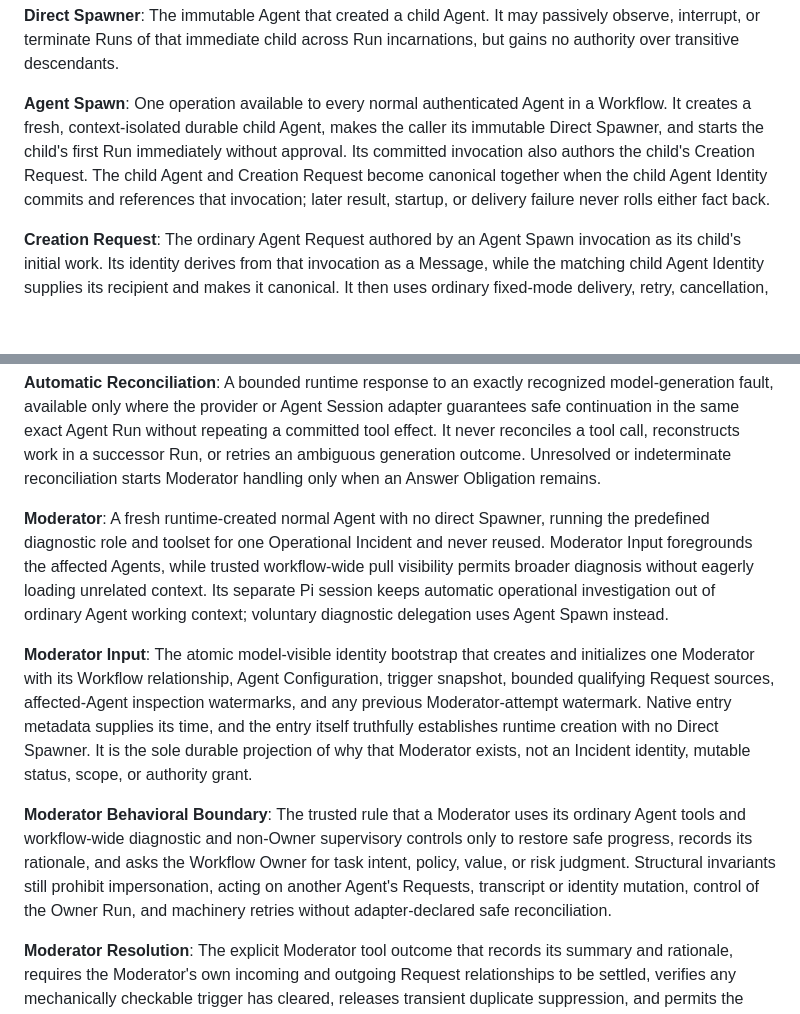
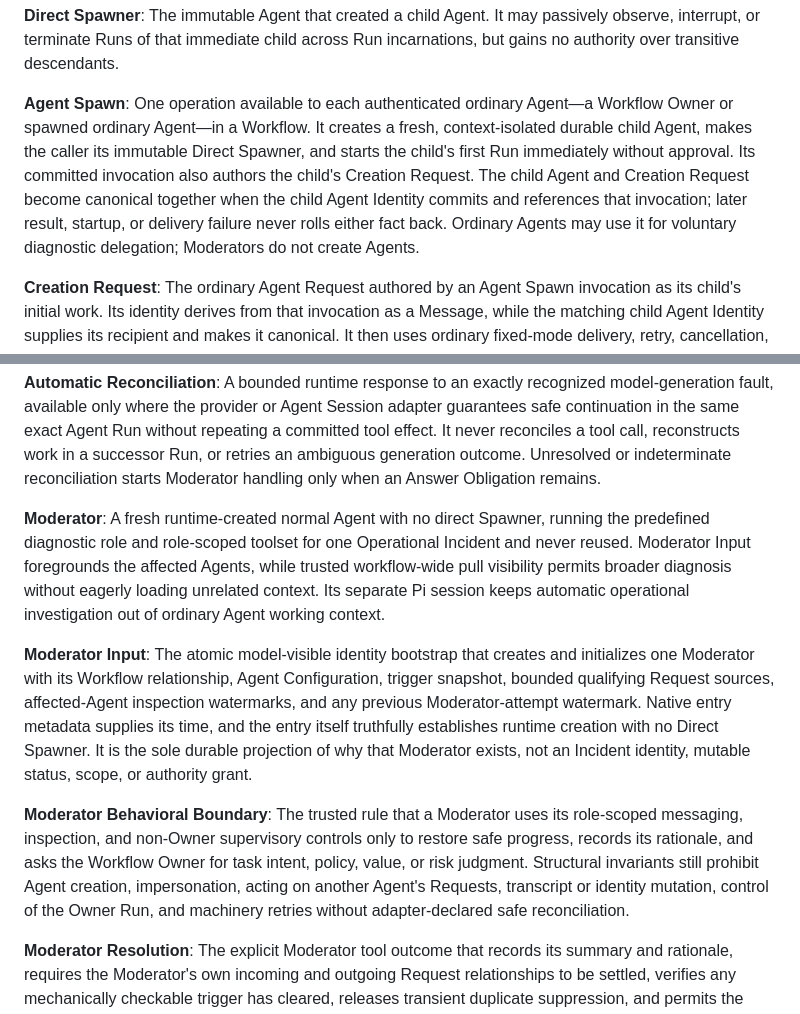
Before and after one commit to ewgdg/pi-agent-coordination, a Markdown page: CONTEXT.md, 2 parts joined by grey strips. Drawn GitHub-style; blank space fills up the shorter version.

Commit message:
docs: exclude moderators from agent spawning

```diff
--- a/CONTEXT.md
+++ b/CONTEXT.md
@@ -48,7 +48,7 @@ An Agent-authored question that creates exactly one Answer obligation. A Request
 The immutable Agent that created a child Agent. It may passively observe, interrupt, or terminate Runs of that immediate child across Run incarnations, but gains no authority over transitive descendants.
 
 **Agent Spawn**:
-One operation available to every normal authenticated Agent in a Workflow. It creates a fresh, context-isolated durable child Agent, makes the caller its immutable Direct Spawner, and starts the child's first Run immediately without approval. Its committed invocation also authors the child's Creation Request. The child Agent and Creation Request become canonical together when the child Agent Identity commits and references that invocation; later result, startup, or delivery failure never rolls either fact back.
+One operation available to each authenticated ordinary Agent—a Workflow Owner or spawned ordinary Agent—in a Workflow. It creates a fresh, context-isolated durable child Agent, makes the caller its immutable Direct Spawner, and starts the child's first Run immediately without approval. Its committed invocation also authors the child's Creation Request. The child Agent and Creation Request become canonical together when the child Agent Identity commits and references that invocation; later result, startup, or delivery failure never rolls either fact back. Ordinary Agents may use it for voluntary diagnostic delegation; Moderators do not create Agents.
 
 **Creation Request**:
 The ordinary Agent Request authored by an Agent Spawn invocation as its child's initial work. Its identity derives from that invocation as a Message, while the matching child Agent Identity supplies its recipient and makes it canonical. It then uses ordinary fixed-mode delivery, retry, cancellation, Answer, and Answer Retrieval semantics without becoming an Agent lifecycle result.
@@ -131,13 +131,13 @@ The runtime-owned limit on how long one root Pi tool call belonging to an Agent
 A bounded runtime response to an exactly recognized model-generation fault, available only where the provider or Agent Session adapter guarantees safe continuation in the same exact Agent Run without repeating a committed tool effect. It never reconciles a tool call, reconstructs work in a successor Run, or retries an ambiguous generation outcome. Unresolved or indeterminate reconciliation starts Moderator handling only when an Answer Obligation remains.
 
 **Moderator**:
-A fresh runtime-created normal Agent with no direct Spawner, running the predefined diagnostic role and toolset for one Operational Incident and never reused. Moderator Input foregrounds the affected Agents, while trusted workflow-wide pull visibility permits broader diagnosis without eagerly loading unrelated context. Its separate Pi session keeps automatic operational investigation out of ordinary Agent working context; voluntary diagnostic delegation uses Agent Spawn instead.
+A fresh runtime-created normal Agent with no direct Spawner, running the predefined diagnostic role and role-scoped toolset for one Operational Incident and never reused. Moderator Input foregrounds the affected Agents, while trusted workflow-wide pull visibility permits broader diagnosis without eagerly loading unrelated context. Its separate Pi session keeps automatic operational investigation out of ordinary Agent working context.
 
 **Moderator Input**:
 The atomic model-visible identity bootstrap that creates and initializes one Moderator with its Workflow relationship, Agent Configuration, trigger snapshot, bounded qualifying Request sources, affected-Agent inspection watermarks, and any previous Moderator-attempt watermark. Native entry metadata supplies its time, and the entry itself truthfully establishes runtime creation with no Direct Spawner. It is the sole durable projection of why that Moderator exists, not an Incident identity, mutable status, scope, or authority grant.
 
 **Moderator Behavioral Boundary**:
-The trusted rule that a Moderator uses its ordinary Agent tools and workflow-wide diagnostic and non-Owner supervisory controls only to restore safe progress, records its rationale, and asks the Workflow Owner for task intent, policy, value, or risk judgment. Structural invariants still prohibit impersonation, acting on another Agent's Requests, transcript or identity mutation, control of the Owner Run, and machinery retries without adapter-declared safe reconciliation.
+The trusted rule that a Moderator uses its role-scoped messaging, inspection, and non-Owner supervisory controls only to restore safe progress, records its rationale, and asks the Workflow Owner for task intent, policy, value, or risk judgment. Structural invariants still prohibit Agent creation, impersonation, acting on another Agent's Requests, transcript or identity mutation, control of the Owner Run, and machinery retries without adapter-declared safe reconciliation.
 
 **Moderator Resolution**:
 The explicit Moderator tool outcome that records its summary and rationale, requires the Moderator's own incoming and outgoing Request relationships to be settled, verifies any mechanically checkable trigger has cleared, releases transient duplicate suppression, and permits the Moderator Run to close. If the qualifying Answer Obligations cleared externally, it reports `already_cleared`; the tool call and result are ordinary transcript evidence, not an Incident lifecycle or record.
```
